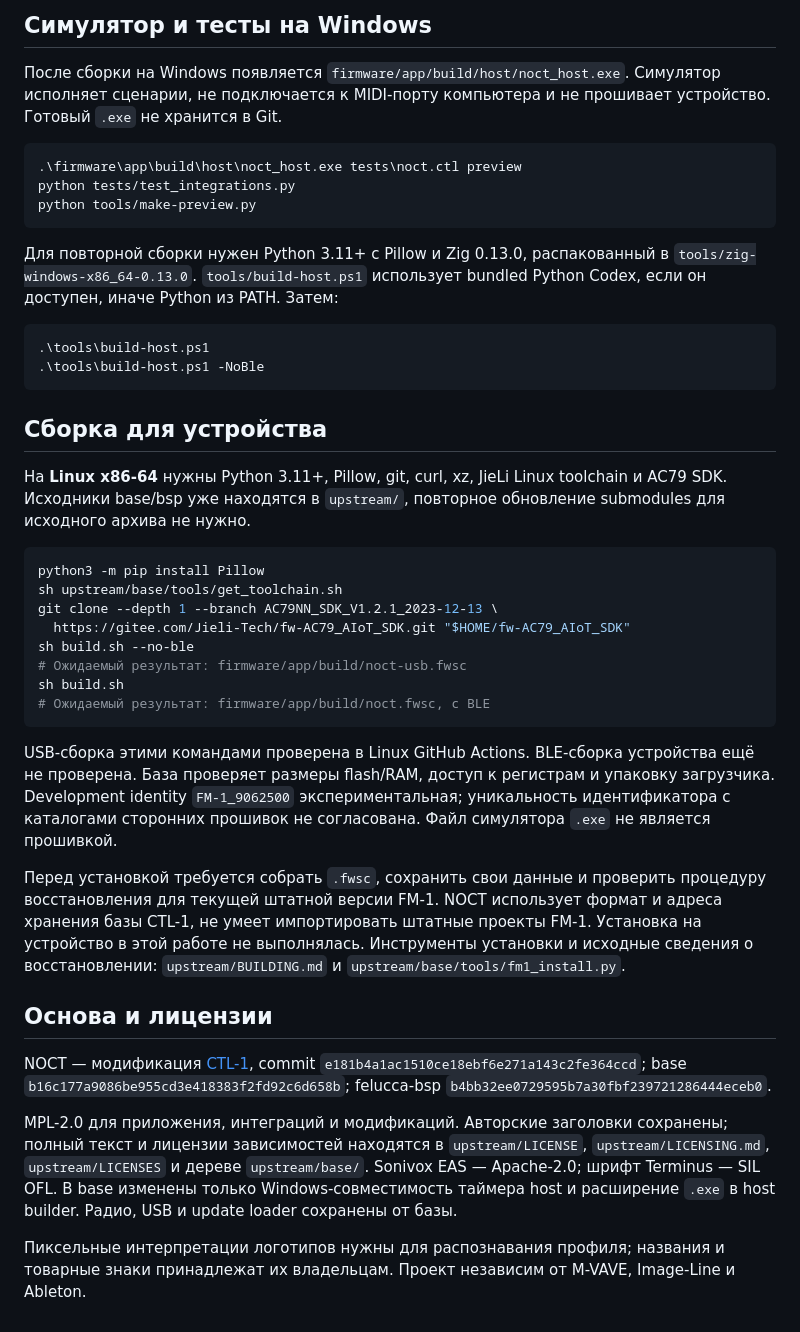
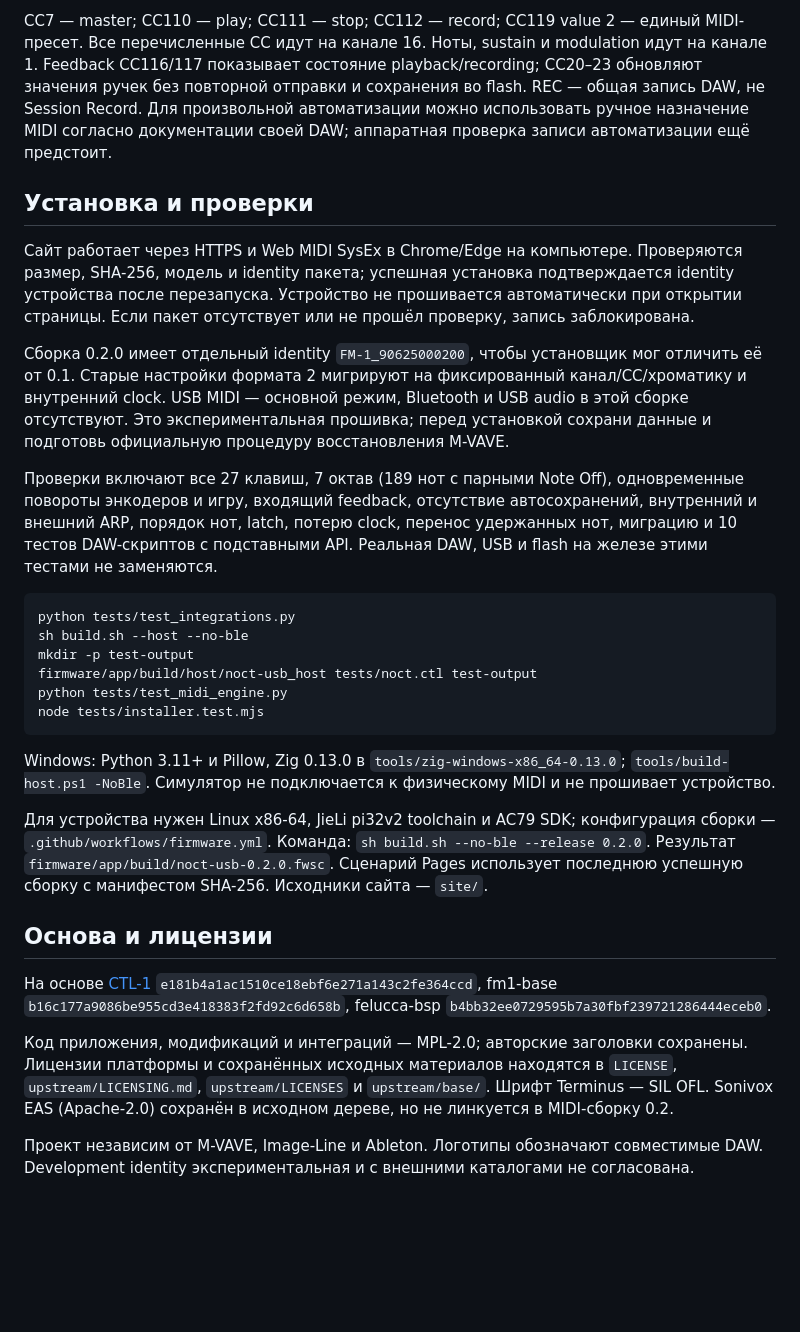
Before and after one commit to Joolo09/noct-fm, a Markdown page: README.md, the part around the change printed below. Drawn GitHub-style; blank space fills up the shorter version.

````diff
--- a/README.md
+++ b/README.md
@@ -70,44 +68,31 @@ CC7 — master, CC110 — play, CC111 — stop, CC112 — record, CC119 — вы
 
-## Симулятор и тесты на Windows
+CC7 — master; CC110 — play; CC111 — stop; CC112 — record; CC119 value 2 — единый MIDI-пресет. Все перечисленные CC идут на канале 16. Ноты, sustain и modulation идут на канале 1. Feedback CC116/117 показывает состояние playback/recording; CC20–23 обновляют значения ручек без повторной отправки и сохранения во flash. REC — общая запись DAW, не Session Record. Для произвольной автоматизации можно использовать ручное назначение MIDI согласно документации своей DAW; аппаратная проверка записи автоматизации ещё предстоит.
 
-После сборки на Windows появляется `firmware/app/build/host/noct_host.exe`. Симулятор исполняет сценарии, не подключается к MIDI-порту компьютера и не прошивает устройство. Готовый `.exe` не хранится в Git.
+## Установка и проверки
 
-```powershell
-.\firmware\app\build\host\noct_host.exe tests\noct.ctl preview
+Сайт работает через HTTPS и Web MIDI SysEx в Chrome/Edge на компьютере. Проверяются размер, SHA-256, модель и identity пакета; успешная установка подтверждается identity устройства после перезапуска. Устройство не прошивается автоматически при открытии страницы. Если пакет отсутствует или не прошёл проверку, запись заблокирована.
+
+Сборка 0.2.0 имеет отдельный identity `FM-1_90625000200`, чтобы установщик мог отличить её от 0.1. Старые настройки формата 2 мигрируют на фиксированный канал/CC/хроматику и внутренний clock. USB MIDI — основной режим, Bluetooth и USB audio в этой сборке отсутствуют. Это экспериментальная прошивка; перед установкой сохрани данные и подготовь официальную процедуру восстановления M-VAVE.
+
+Проверки включают все 27 клавиш, 7 октав (189 нот с парными Note Off), одновременные повороты энкодеров и игру, входящий feedback, отсутствие автосохранений, внутренний и внешний ARP, порядок нот, latch, потерю clock, перенос удержанных нот, миграцию и 10 тестов DAW-скриптов с подставными API. Реальная DAW, USB и flash на железе этими тестами не заменяются.
+
+```sh
 python tests/test_integrations.py
-python tools/make-preview.py
+sh build.sh --host --no-ble
+mkdir -p test-output
+firmware/app/build/host/noct-usb_host tests/noct.ctl test-output
+python tests/test_midi_engine.py
+node tests/installer.test.mjs
 ```
 
-Для повторной сборки нужен Python 3.11+ с Pillow и Zig 0.13.0, распакованный в `tools/zig-windows-x86_64-0.13.0`. `tools/build-host.ps1` использует bundled Python Codex, если он доступен, иначе Python из PATH. Затем:
+Windows: Python 3.11+ и Pillow, Zig 0.13.0 в `tools/zig-windows-x86_64-0.13.0`; `tools/build-host.ps1 -NoBle`. Симулятор не подключается к физическому MIDI и не прошивает устройство.
 
-```powershell
-.\tools\build-host.ps1
-.\tools\build-host.ps1 -NoBle
-```
-
-## Сборка для устройства
-
-На **Linux x86-64** нужны Python 3.11+, Pillow, git, curl, xz, JieLi Linux toolchain и AC79 SDK. Исходники base/bsp уже находятся в `upstream/`, повторное обновление submodules для исходного архива не нужно.
-
-```sh
-python3 -m pip install Pillow
-sh upstream/base/tools/get_toolchain.sh
-git clone --depth 1 --branch AC79NN_SDK_V1.2.1_2023-12-13 \
-  https://gitee.com/Jieli-Tech/fw-AC79_AIoT_SDK.git "$HOME/fw-AC79_AIoT_SDK"
-sh build.sh --no-ble
-# Ожидаемый результат: firmware/app/build/noct-usb.fwsc
-sh build.sh
-# Ожидаемый результат: firmware/app/build/noct.fwsc, с BLE
-```
-
-USB-сборка этими командами проверена в Linux GitHub Actions. BLE-сборка устройства ещё не проверена. База проверяет размеры flash/RAM, доступ к регистрам и упаковку загрузчика. Development identity `FM-1_9062500` экспериментальная; уникальность идентификатора с каталогами сторонних прошивок не согласована. Файл симулятора `.exe` не является прошивкой.
-
-Перед установкой требуется собрать `.fwsc`, сохранить свои данные и проверить процедуру восстановления для текущей штатной версии FM-1. NOCT использует формат и адреса хранения базы CTL-1, не умеет импортировать штатные проекты FM-1. Установка на устройство в этой работе не выполнялась. Инструменты установки и исходные сведения о восстановлении: `upstream/BUILDING.md` и `upstream/base/tools/fm1_install.py`.
+Для устройства нужен Linux x86-64, JieLi pi32v2 toolchain и AC79 SDK; конфигурация сборки — `.github/workflows/firmware.yml`. Команда: `sh build.sh --no-ble --release 0.2.0`. Результат `firmware/app/build/noct-usb-0.2.0.fwsc`. Сценарий Pages использует последнюю успешную сборку с манифестом SHA-256. Исходники сайта — `site/`.
 
 ## Основа и лицензии
 
-NOCT — модификация [CTL-1](https://github.com/charlesvestal/fm1-ctl), commit `e181b4a1ac1510ce18ebf6e271a143c2fe364ccd`; base `b16c177a9086be955cd3e418383f2fd92c6d658b`; felucca-bsp `b4bb32ee0729595b7a30fbf239721286444eceb0`.
+На основе [CTL-1](https://github.com/charlesvestal/fm1-ctl) `e181b4a1ac1510ce18ebf6e271a143c2fe364ccd`, fm1-base `b16c177a9086be955cd3e418383f2fd92c6d658b`, felucca-bsp `b4bb32ee0729595b7a30fbf239721286444eceb0`.
 
-MPL-2.0 для приложения, интеграций и модификаций. Авторские заголовки сохранены; полный текст и лицензии зависимостей находятся в `upstream/LICENSE`, `upstream/LICENSING.md`, `upstream/LICENSES` и дереве `upstream/base/`. Sonivox EAS — Apache-2.0; шрифт Terminus — SIL OFL. В base изменены только Windows-совместимость таймера host и расширение `.exe` в host builder. Радио, USB и update loader сохранены от базы.
+Код приложения, модификаций и интеграций — MPL-2.0; авторские заголовки сохранены. Лицензии платформы и сохранённых исходных материалов находятся в `LICENSE`, `upstream/LICENSING.md`, `upstream/LICENSES` и `upstream/base/`. Шрифт Terminus — SIL OFL. Sonivox EAS (Apache-2.0) сохранён в исходном дереве, но не линкуется в MIDI-сборку 0.2.
 
-Пиксельные интерпретации логотипов нужны для распознавания профиля; названия и товарные знаки принадлежат их владельцам. Проект независим от M-VAVE, Image-Line и Ableton.
+Проект независим от M-VAVE, Image-Line и Ableton. Логотипы обозначают совместимые DAW. Development identity экспериментальная и с внешними каталогами не согласована.
````
Also changed, not shown: other parts of README.md (+47 -49 lines), preview/noct-fm.gif, site/noct-fm.gif, site/still.png, 5 other files.
